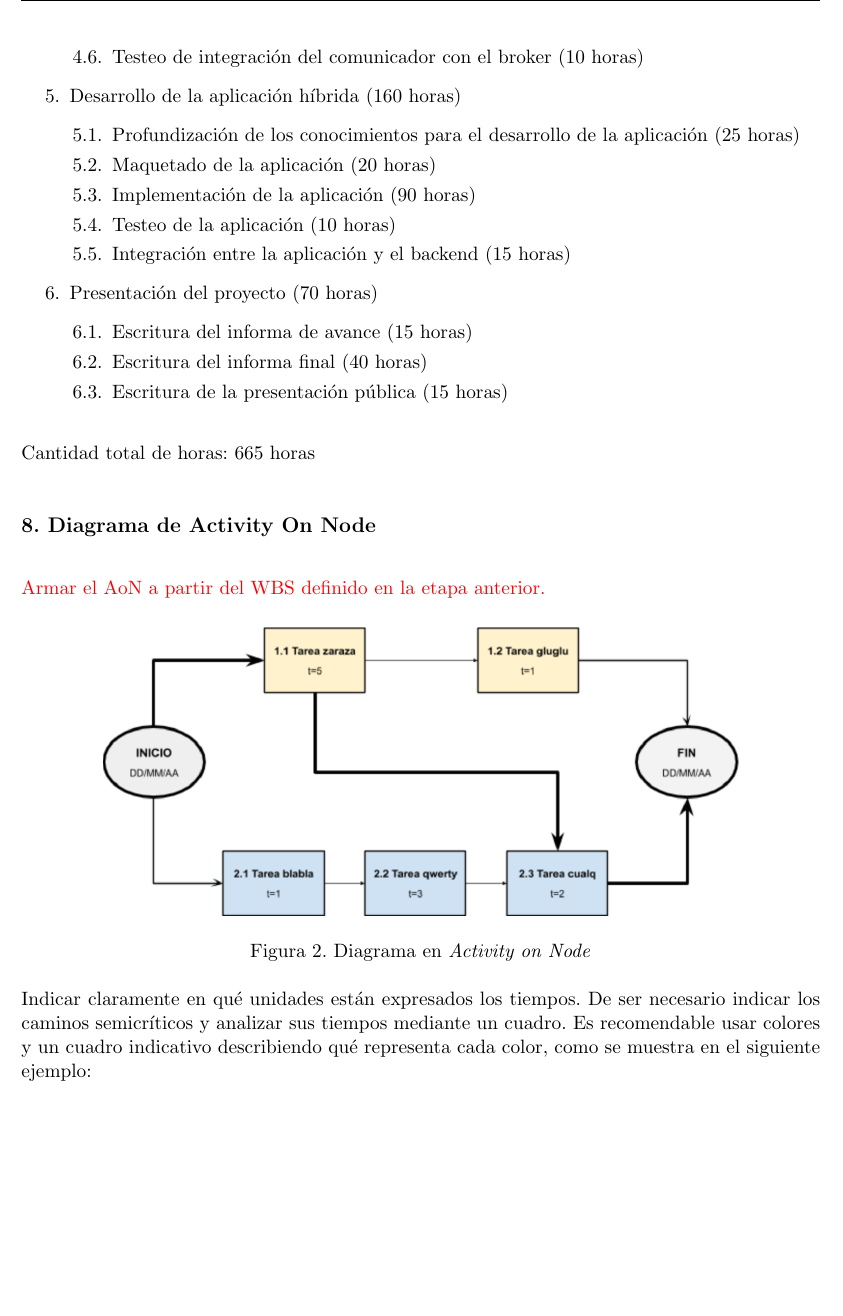
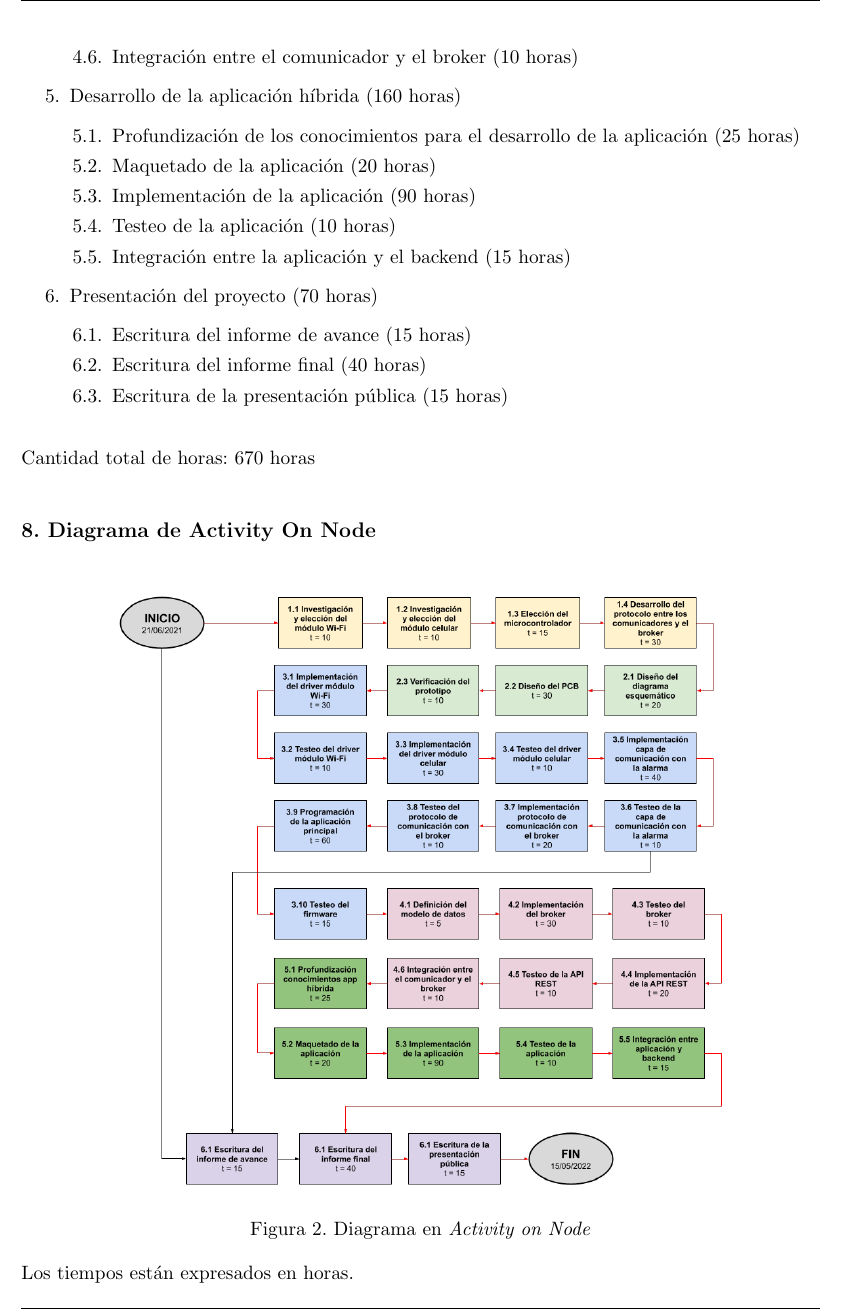
Before and after one commit to mmondani/CEIoT-Planificacion, a LaTeX document (charter.tex): part of page 12 of 16, cut at the place of the change, the shorter picture padded with empty space. Compiled offline with pdfLaTeX.

Commit message:
Se agrega el diagrama AoN

```diff
--- a/charter.tex
+++ b/charter.tex
@@ -412,7 +412,7 @@ Se debe indicar explícitamente el criterio para calcular los \textit{story poin
 			\item Testeo del broker (10 horas)
 			\item Implementación de la API REST (20 horas)
 			\item Testeo de la API REST (10 horas)
-			\item Testeo de integración del comunicador con el broker (10 horas)
+			\item Integración entre el comunicador y el broker (10 horas)
 		\end{enumerate}
 	\item Desarrollo de la aplicación híbrida (160 horas)
 		\begin{enumerate}
@@ -424,27 +424,19 @@ Se debe indicar explícitamente el criterio para calcular los \textit{story poin
 		\end{enumerate}
 	\item Presentación del proyecto (70 horas)
 		\begin{enumerate}
-			\item Escritura del informa de avance (15 horas)
-			\item Escritura del informa final (40 horas)
+			\item Escritura del informe de avance (15 horas)
+			\item Escritura del informe final (40 horas)
 			\item Escritura de la presentación pública (15 horas)
 		\end{enumerate}
 \end{enumerate}
 
-Cantidad total de horas: 665 horas
+Cantidad total de horas: 670 horas
 
 %\end{consigna}
 
 \section{8. Diagrama de Activity On Node}
 \label{sec:AoN}
 
-\begin{consigna}{red}
-Armar el AoN a partir del WBS definido en la etapa anterior.
-
-%La figura \ref{fig:AoN} fue elaborada con el paquete latex tikz y pueden consultar la siguiente referencia \textit{online}:
-
-%\url{https://www.overleaf.com/learn/latex/LaTeX_Graphics_using_TikZ:_A_Tutorial_for_Beginners_(Part_3)\%E2\%80\%94Creating_Flowcharts}
-
-\end{consigna}
 
 \begin{figure}[htpb]
 \centering
@@ -453,9 +445,7 @@ Armar el AoN a partir del WBS definido en la etapa anterior.
 \label{fig:AoN}
 \end{figure}
 
-Indicar claramente en qué unidades están expresados los tiempos.
-De ser necesario indicar los caminos semicríticos y analizar sus tiempos mediante un cuadro.
-Es recomendable usar colores y un cuadro indicativo describiendo qué representa cada color, como se muestra en el siguiente ejemplo:
+Los tiempos están expresados en horas.
 
 
 
```
Also changed, not shown: Figuras/AoN.png, charter.pdf, charter.tex (6 more changed lines).
